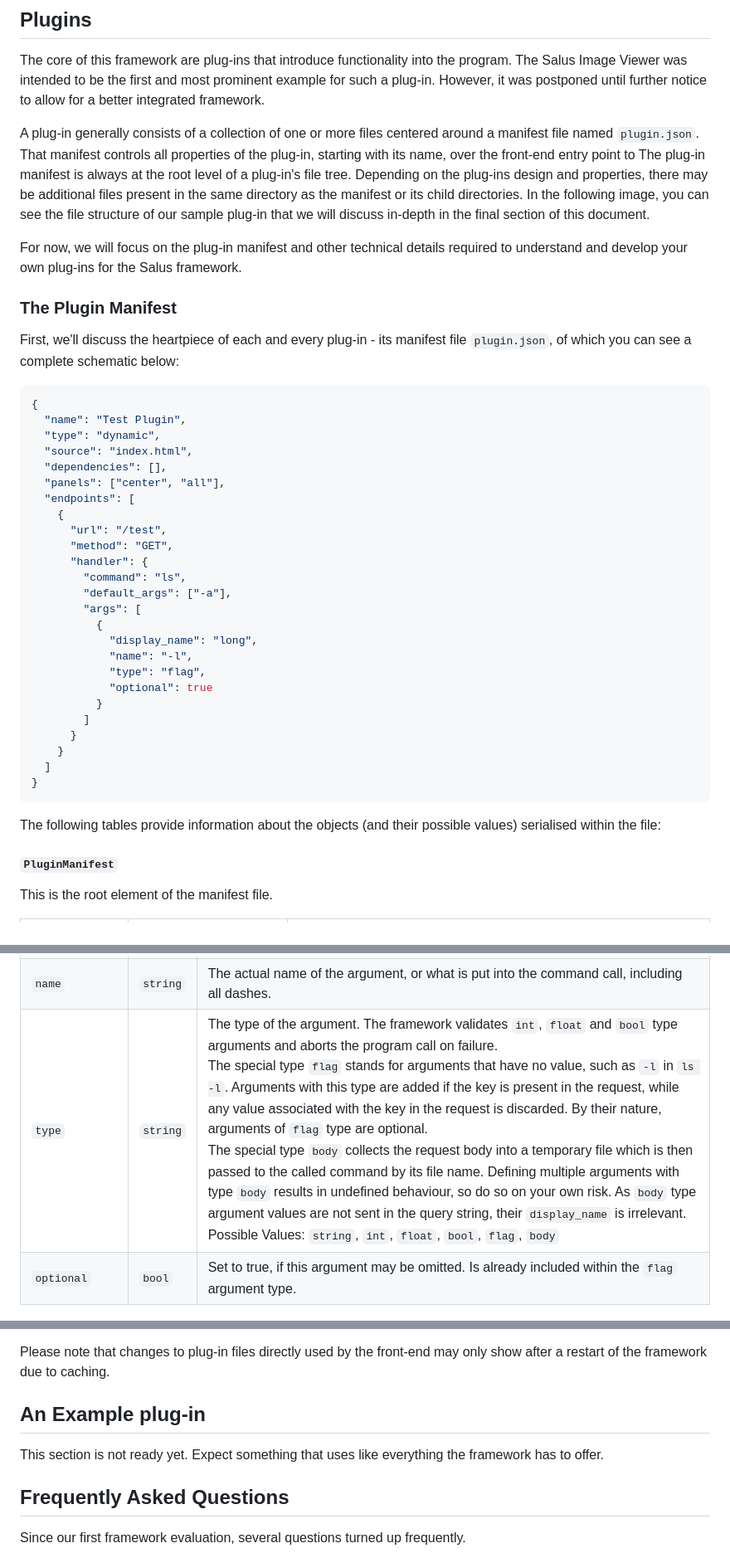
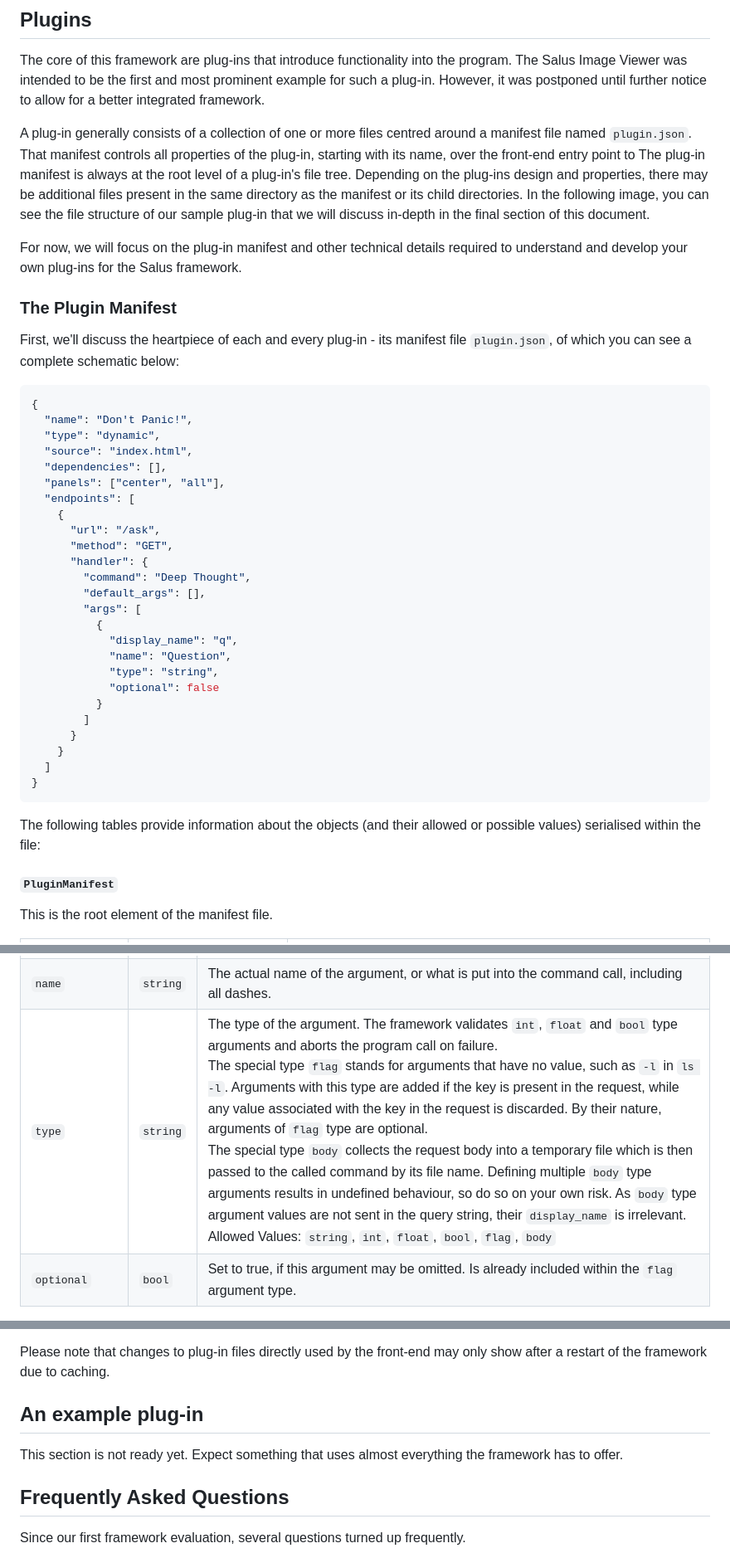
Before and after one commit to Morridin/salus-framework, a Markdown page: README.md, 3 parts joined by grey strips. Shown at 83% size. Rendered like a GitHub page.

Commit message:
Fix several typos in the ReadMe.

````diff
--- a/README.md
+++ b/README.md
@@ -66,7 +66,7 @@ The core of this framework are plug-ins that introduce functionality into the pr
 The Salus Image Viewer was intended to be the first and most prominent example for such a plug-in.
 However, it was postponed until further notice to allow for a better integrated framework.
 
-A plug-in generally consists of a collection of one or more files centered around a manifest file named `plugin.json`.
+A plug-in generally consists of a collection of one or more files centred around a manifest file named `plugin.json`.
 That manifest controls all properties of the plug-in, starting with its name, over the front-end entry point to
 The plug-in manifest is always at the root level of a plug-in's file tree.
 Depending on the plug-ins design and properties, there may be additional files present in the same directory as the
@@ -82,24 +82,24 @@ First, we'll discuss the heartpiece of each and every plug-in - its manifest fil
 a complete schematic below:
 ```json
 {
-  "name": "Test Plugin",
+  "name": "Don't Panic!",
   "type": "dynamic",
   "source": "index.html",
   "dependencies": [],
   "panels": ["center", "all"],
   "endpoints": [
     {
-      "url": "/test",
+      "url": "/ask",
       "method": "GET",
       "handler": {
-        "command": "ls",
-        "default_args": ["-a"],
+        "command": "Deep Thought",
+        "default_args": [],
         "args": [
           {
-            "display_name": "long",
-            "name": "-l",
-            "type": "flag",
-            "optional": true
+            "display_name": "q",
+            "name": "Question",
+            "type": "string",
+            "optional": false
           }
         ]
       }
@@ -107,7 +107,7 @@ a complete schematic below:
   ]
 }
 ```
-The following tables provide information about the objects (and their possible values) serialised within the file:
+The following tables provide information about the objects (and their allowed or possible values) serialised within the file:
 
 #### `PluginManifest`
 This is the root element of the manifest file.
@@ -160,7 +160,7 @@ However, you can have multiple `CommandArgument` objects consuming the same valu
 |----------------|----------|--------------------------------------------------------------------------------------------------------------------------------------------------------------------------------------------------------------------------------------------------------------------------------------------------------------------------------------------------------------------------------------------------------------------------------------------------------------------------------------------------------------------------------------------------------------------------------------------------------------------------------------------------------------------------------------------------------------------------------------------------------------------------------------------------------------------------------------------------------------------|
 | `display_name` | `string` | The name of the argument in the plug-in's front-end. This value will be used as key in the query string when calling the associated endpoint. Duplicate keys in the query string will result in parsing errors in the back-end.                                                                                                                                                                                                                                                                                                                                                                                                                                                                                                                                                                                                                                    |
 | `name`         | `string` | The actual name of the argument, or what is put into the command call, including all dashes.                                                                                                                                                                                                                                                                                                                                                                                                                                                                                                                                                                                                                                                                                                                                                                       |
-| `type`         | `string` | The type of the argument. The framework validates `int`, `float` and `bool` type arguments and aborts the program call on failure.<br/>The special type `flag` stands for arguments that have no value, such as `-l` in `ls -l`. Arguments with this type are added if the key is present in the request, while any value associated with the key in the request is discarded. By their nature, arguments of `flag` type are optional.<br/>The special type `body` collects the request body into a temporary file which is then passed to the called command by its file name. Defining multiple arguments with type `body` results in undefined behaviour, so do so on your own risk. As `body` type argument values are not sent in the query string, their `display_name` is irrelevant.<br/>Possible Values: `string`, `int`, `float`, `bool`, `flag`, `body` |
+| `type`         | `string` | The type of the argument. The framework validates `int`, `float` and `bool` type arguments and aborts the program call on failure.<br/>The special type `flag` stands for arguments that have no value, such as `-l` in `ls -l`. Arguments with this type are added if the key is present in the request, while any value associated with the key in the request is discarded. By their nature, arguments of `flag` type are optional.<br/>The special type `body` collects the request body into a temporary file which is then passed to the called command by its file name. Defining multiple `body` type arguments results in undefined behaviour, so do so on your own risk. As `body` type argument values are not sent in the query string, their `display_name` is irrelevant.<br/>Allowed Values: `string`, `int`, `float`, `bool`, `flag`, `body` |
 | `optional`     | `bool`   | Set to true, if this argument may be omitted. Is already included within the `flag` argument type.                                                                                                                                                                                                                                                                                                                                                                                                                                                                                                                                                                                                                                                                                                                                                                 |
 
 A `CommandArgument` object defined as such:
@@ -303,9 +303,9 @@ by clicking the "+" button in a matching panel.
 Please note that changes to plug-in files directly used by the front-end may only show after a restart of the
 framework due to caching.
 
-## An Example plug-in
+## An example plug-in
 This section is not ready yet.
-Expect something that uses like everything the framework has to offer.
+Expect something that uses almost everything the framework has to offer.
 
 ## Frequently Asked Questions
 Since our first framework evaluation, several questions turned up frequently.
````
Also changed, not shown: other parts of README.md (+3 -3 lines).
